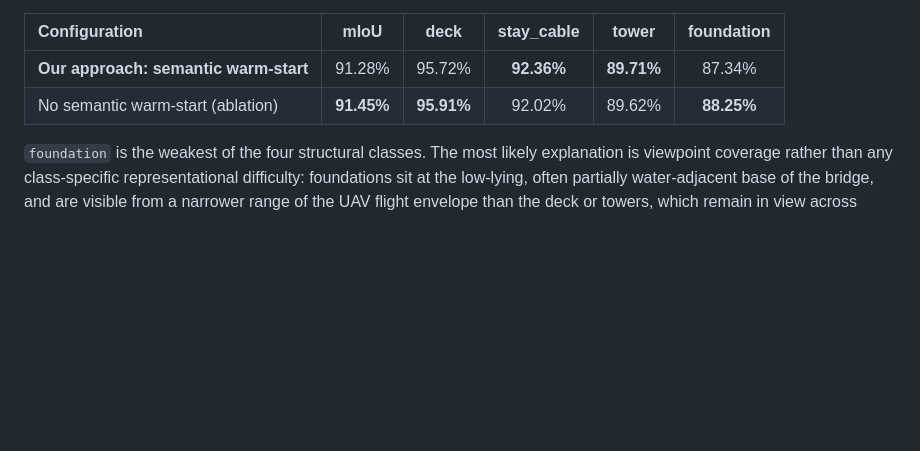
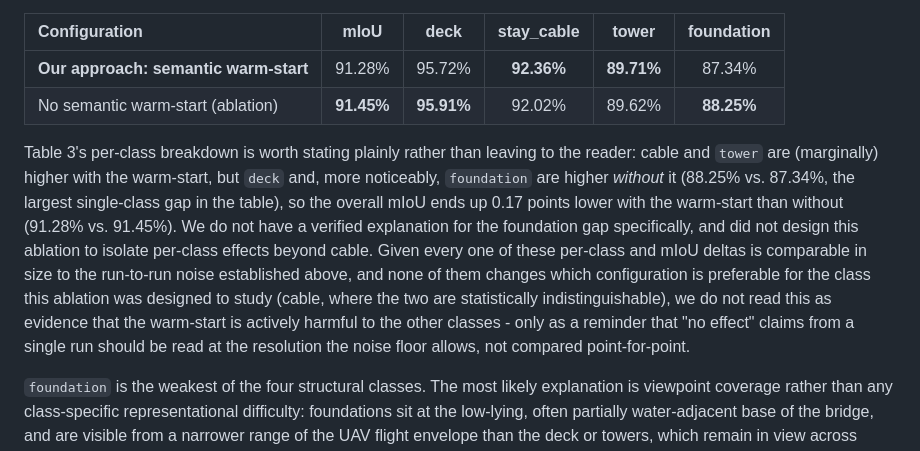
Before and after one commit to zeki-aitech/ic-shm-2026-project-2, a Markdown page: paper/DRAFT.md, the part around the change. Rendered like a GitHub page; blank space fills up the shorter version.

Commit message:
fix: explicitly state that overall mIoU is lower with the warm-start
Table 3's per-class breakdown showed foundation and deck are actually
higher without the semantic warm-start (foundation -0.91, the largest
single-class gap in the table), pulling overall mIoU 0.17 points lower
with it than without - but the surrounding prose only discussed cable
and tower, leaving the reader to notice this discrepancy from the raw
table. States it directly, with the same "within noise, no verified
per-class explanation" honesty already applied elsewhere.

Co-Authored-By: Claude Sonnet 5 <noreply@anthropic.com>

```diff
--- a/paper/DRAFT.md
+++ b/paper/DRAFT.md
@@ -566,6 +566,19 @@ PSNR/SSIM/LPIPS are omitted as they are nearly identical across both rows (22.17
 | **Our approach: semantic warm-start** | 91.28% | 95.72% | **92.36%** | **89.71%** | 87.34% |
 | No semantic warm-start (ablation) | **91.45%** | **95.91%** | 92.02% | 89.62% | **88.25%** |
 
+Table 3's per-class breakdown is worth stating plainly rather than leaving to the reader: cable
+and `tower` are (marginally) higher with the warm-start, but `deck` and, more noticeably,
+`foundation` are higher *without* it (88.25% vs. 87.34%, the largest single-class gap in the
+table), so the overall mIoU ends up 0.17 points lower with the warm-start than without (91.28%
+vs. 91.45%). We do not have a verified explanation for the foundation gap specifically, and did
+not design this ablation to isolate per-class effects beyond cable. Given every one of these
+per-class and mIoU deltas is comparable in size to the run-to-run noise established above, and
+none of them changes which configuration is preferable for the class this ablation was designed
+to study (cable, where the two are statistically indistinguishable), we do not read this as
+evidence that the warm-start is actively harmful to the other classes - only as a reminder that
+"no effect" claims from a single run should be read at the resolution the noise floor allows,
+not compared point-for-point.
+
 `foundation` is the weakest of the four structural classes. The most likely explanation is
 viewpoint coverage rather than any class-specific representational difficulty: foundations sit
 at the low-lying, often partially water-adjacent base of the bridge, and are visible from a
```
